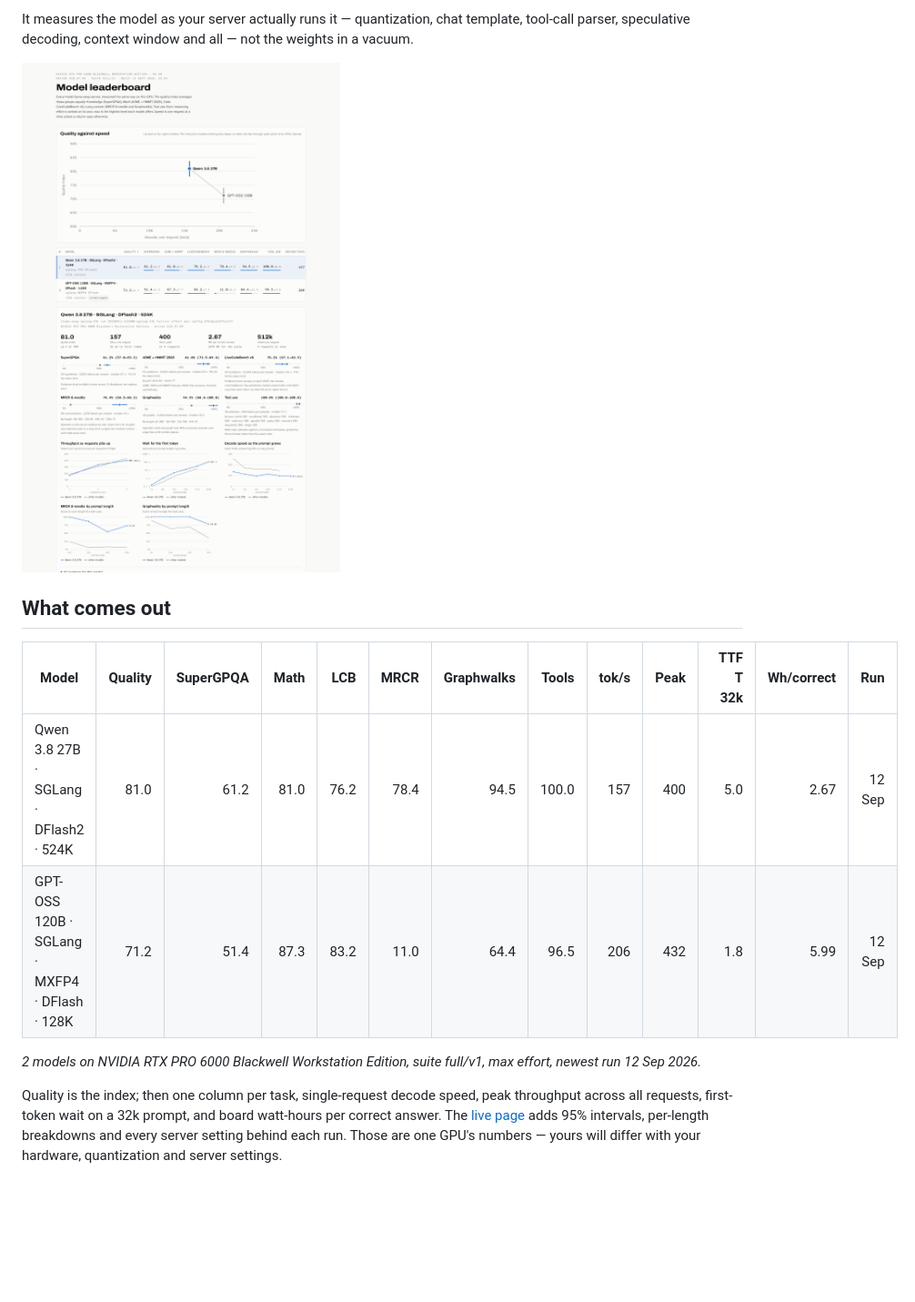
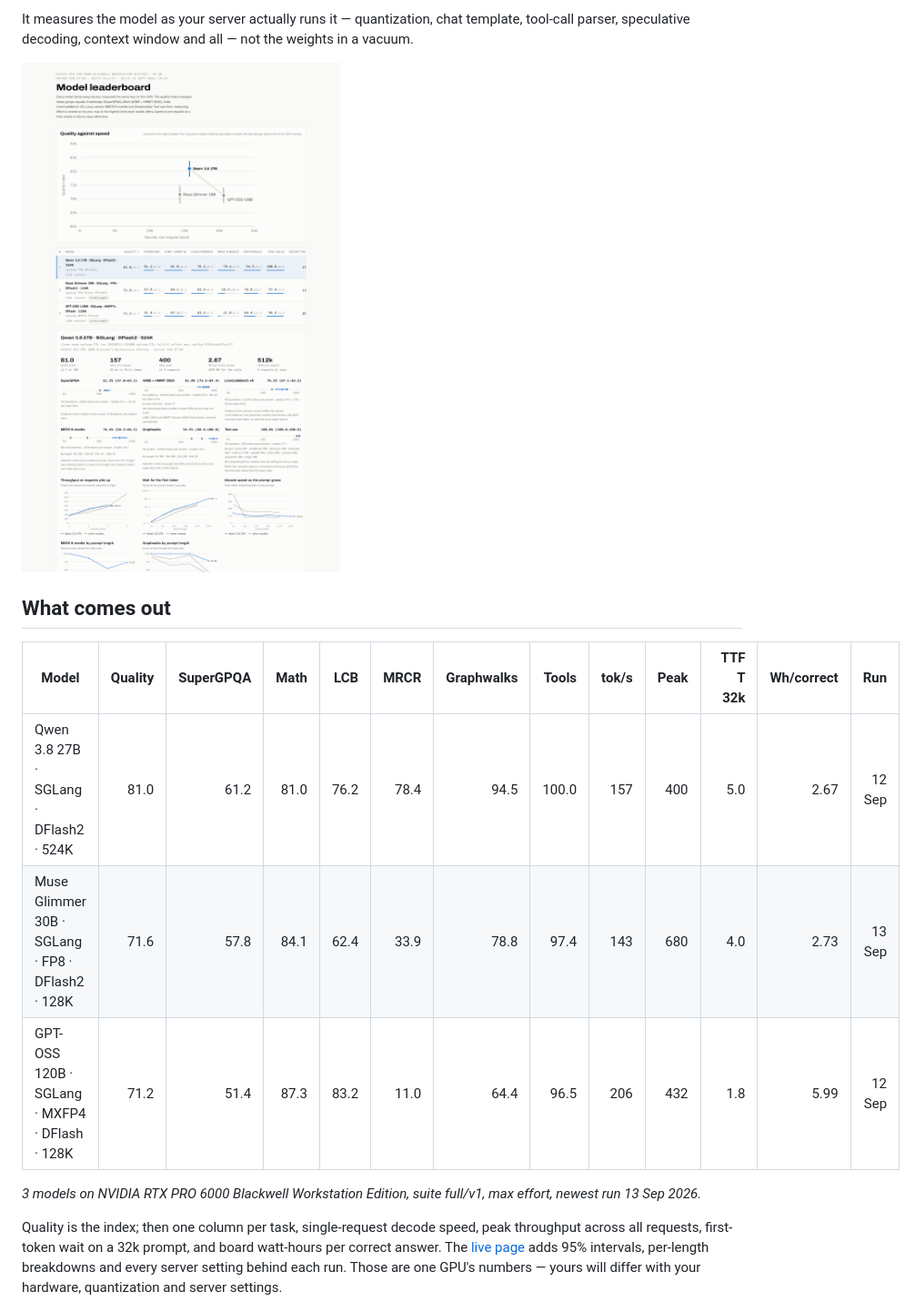
Before and after one commit to guitaripod/mbench, a Markdown page: README.md, the part around the change. Shown at 91% size. Drawn GitHub-style; pictures changed too: docs/leaderboard.png; blank space fills up the shorter version.

```diff
--- a/README.md
+++ b/README.md
@@ -27,9 +27,10 @@ It measures the model as your server actually runs it — quantization, chat tem
 | Model | Quality | SuperGPQA | Math | LCB | MRCR | Graphwalks | Tools | tok/s | Peak | TTFT 32k | Wh/correct | Run |
 |---|--:|--:|--:|--:|--:|--:|--:|--:|--:|--:|--:|--:|
 | Qwen 3.8 27B · SGLang · DFlash2 · 524K | 81.0 | 61.2 | 81.0 | 76.2 | 78.4 | 94.5 | 100.0 | 157 | 400 | 5.0 | 2.67 | 12 Sep |
+| Muse Glimmer 30B · SGLang · FP8 · DFlash2 · 128K | 71.6 | 57.8 | 84.1 | 62.4 | 33.9 | 78.8 | 97.4 | 143 | 680 | 4.0 | 2.73 | 13 Sep |
 | GPT-OSS 120B · SGLang · MXFP4 · DFlash · 128K | 71.2 | 51.4 | 87.3 | 83.2 | 11.0 | 64.4 | 96.5 | 206 | 432 | 1.8 | 5.99 | 12 Sep |
 
-_2 models on NVIDIA RTX PRO 6000 Blackwell Workstation Edition, suite full/v1, max effort, newest run 12 Sep 2026._
+_3 models on NVIDIA RTX PRO 6000 Blackwell Workstation Edition, suite full/v1, max effort, newest run 13 Sep 2026._
 <!--/LEADERBOARD-->
 
 Quality is the index; then one column per task, single-request decode speed, peak throughput across all requests, first-token wait on a 32k prompt, and board watt-hours per correct answer. The [live page](https://guitaripod.github.io/mbench/) adds 95% intervals, per-length breakdowns and every server setting behind each run. Those are one GPU's numbers — yours will differ with your hardware, quantization and server settings.
```
Also changed, not shown: docs/leaderboard-dark.png, site/leaderboard-dark.png, site/leaderboard.png, 2 other files.
